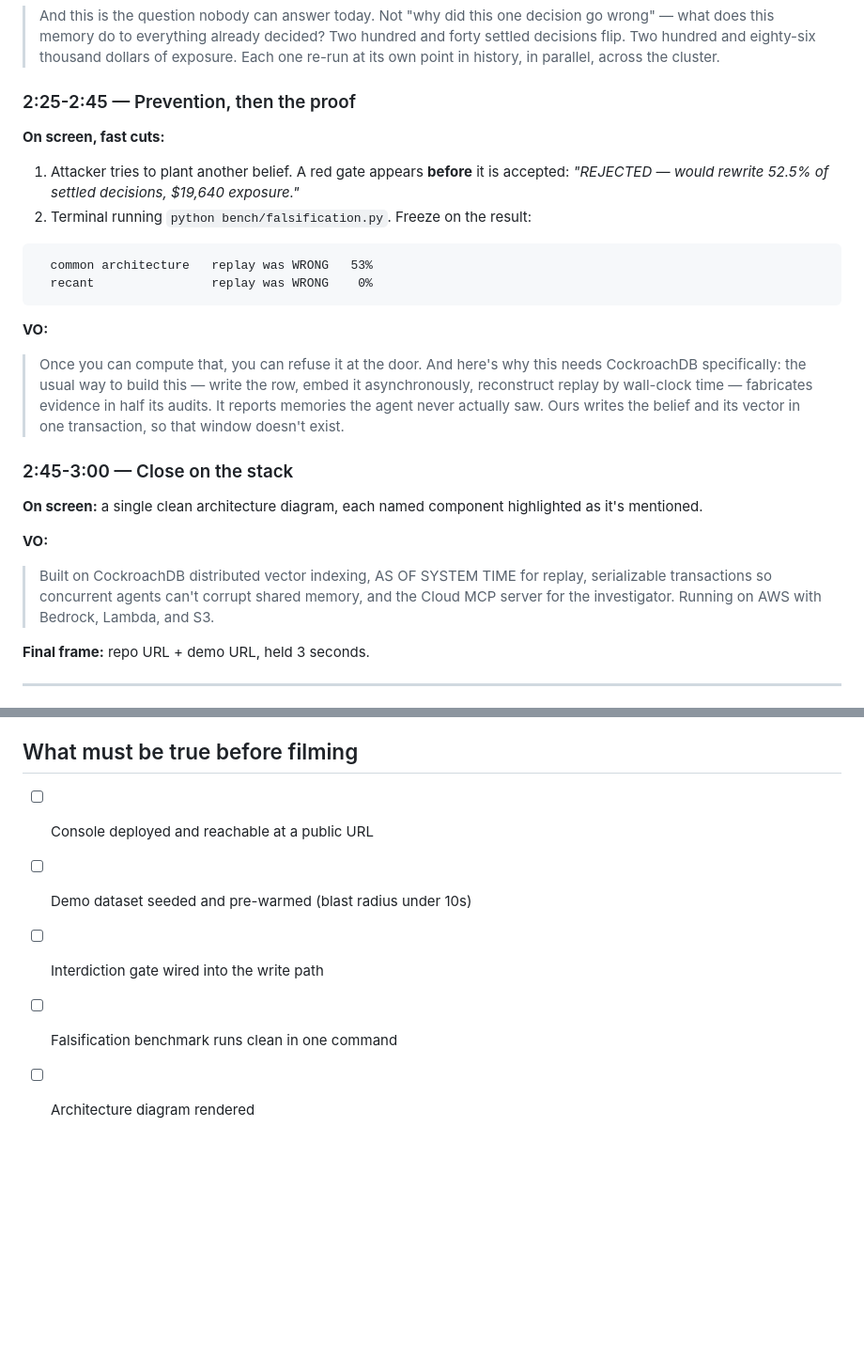
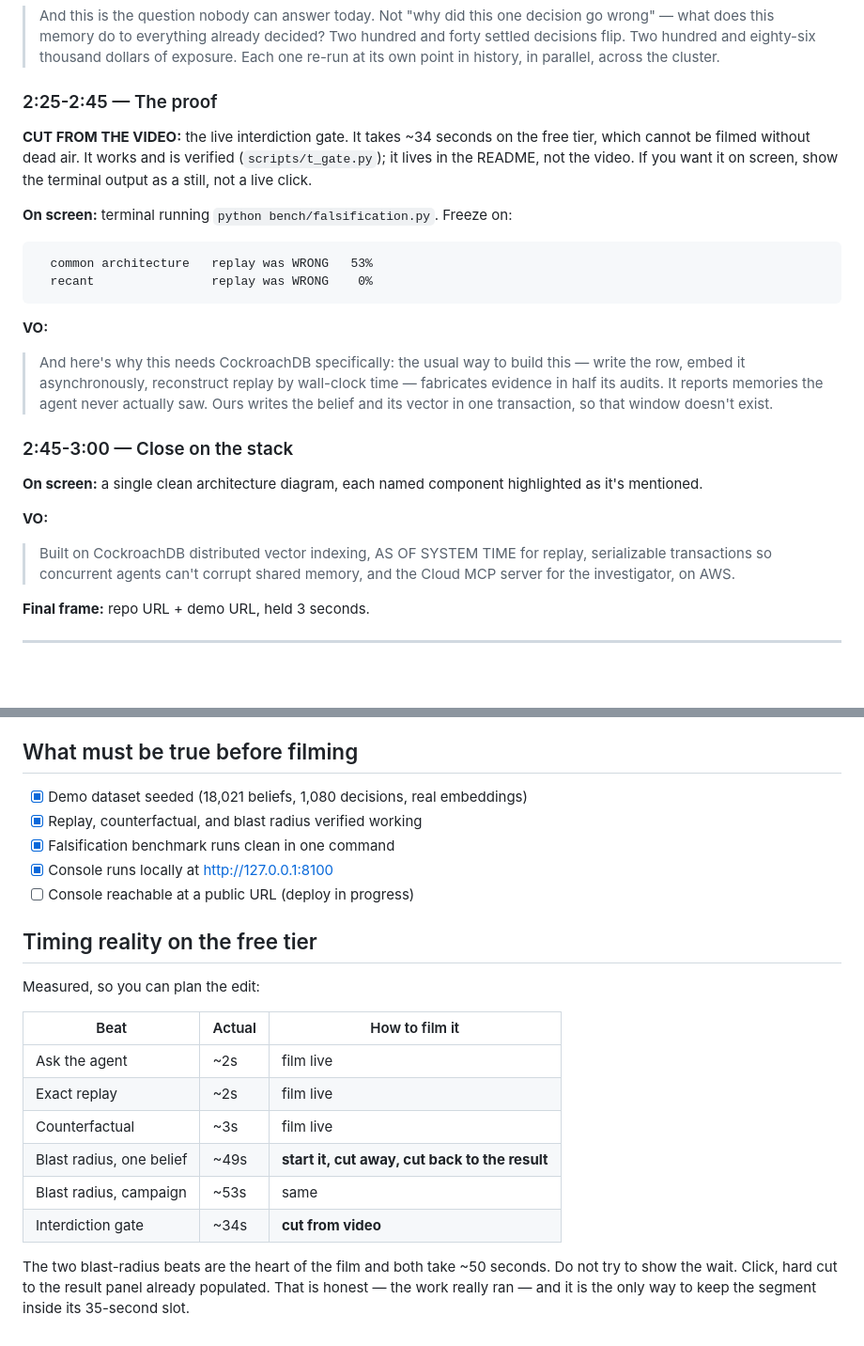
Before and after one commit to Takumixbt/recant, a Markdown page: VIDEO_BRIEF.md, 2 parts joined by grey strips. Shown at 94% size. GitHub-like rendering; blank space fills up the shorter version.

````diff
--- a/VIDEO_BRIEF.md
+++ b/VIDEO_BRIEF.md
@@ -111,13 +111,14 @@ Then a table of flipped decisions sorted by dollar amount.
 > thousand dollars of exposure. Each one re-run at its own point in history,
 > in parallel, across the cluster.
 
-### 2:25-2:45 — Prevention, then the proof
+### 2:25-2:45 — The proof
 
-**On screen, fast cuts:**
+**CUT FROM THE VIDEO:** the live interdiction gate. It takes ~34 seconds on the
+free tier, which cannot be filmed without dead air. It works and is verified
+(`scripts/t_gate.py`); it lives in the README, not the video. If you want it on
+screen, show the terminal output as a still, not a live click.
 
-1. Attacker tries to plant another belief. A red gate appears **before** it is
-   accepted: *"REJECTED — would rewrite 52.5% of settled decisions, $19,640 exposure."*
-2. Terminal running `python bench/falsification.py`. Freeze on the result:
+**On screen:** terminal running `python bench/falsification.py`. Freeze on:
 
 ```
   common architecture   replay was WRONG   53%
@@ -125,8 +126,7 @@ Then a table of flipped decisions sorted by dollar amount.
 ```
 
 **VO:**
-> Once you can compute that, you can refuse it at the door. And here's why this
-> needs CockroachDB specifically: the usual way to build this — write the row,
+> And here's why this needs CockroachDB specifically: the usual way to build this — write the row,
 > embed it asynchronously, reconstruct replay by wall-clock time — fabricates
 > evidence in half its audits. It reports memories the agent never actually saw.
 > Ours writes the belief and its vector in one transaction, so that window
@@ -140,8 +140,7 @@ highlighted as it's mentioned.
 **VO:**
 > Built on CockroachDB distributed vector indexing, AS OF SYSTEM TIME for
 > replay, serializable transactions so concurrent agents can't corrupt shared
-> memory, and the Cloud MCP server for the investigator. Running on AWS with
-> Bedrock, Lambda, and S3.
+> memory, and the Cloud MCP server for the investigator, on AWS.
 
 **Final frame:** repo URL + demo URL, held 3 seconds.
 
@@ -160,8 +159,26 @@ highlighted as it's mentioned.
 
 ## What must be true before filming
 
-- [ ] Console deployed and reachable at a public URL
-- [ ] Demo dataset seeded and pre-warmed (blast radius under 10s)
-- [ ] Interdiction gate wired into the write path
-- [ ] Falsification benchmark runs clean in one command
-- [ ] Architecture diagram rendered
+- [x] Demo dataset seeded (18,021 beliefs, 1,080 decisions, real embeddings)
+- [x] Replay, counterfactual, and blast radius verified working
+- [x] Falsification benchmark runs clean in one command
+- [x] Console runs locally at http://127.0.0.1:8100
+- [ ] Console reachable at a public URL (deploy in progress)
+
+## Timing reality on the free tier
+
+Measured, so you can plan the edit:
+
+| Beat | Actual | How to film it |
+|---|---|---|
+| Ask the agent | ~2s | film live |
+| Exact replay | ~2s | film live |
+| Counterfactual | ~3s | film live |
+| Blast radius, one belief | ~49s | **start it, cut away, cut back to the result** |
+| Blast radius, campaign | ~53s | same |
+| Interdiction gate | ~34s | **cut from video** |
+
+The two blast-radius beats are the heart of the film and both take ~50 seconds.
+Do not try to show the wait. Click, hard cut to the result panel already
+populated. That is honest — the work really ran — and it is the only way to keep
+the segment inside its 35-second slot.
````
Also changed, not shown: SUBMISSION.md (added, +128 -0 lines).
